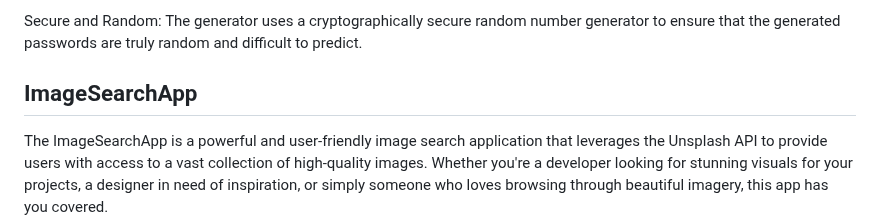
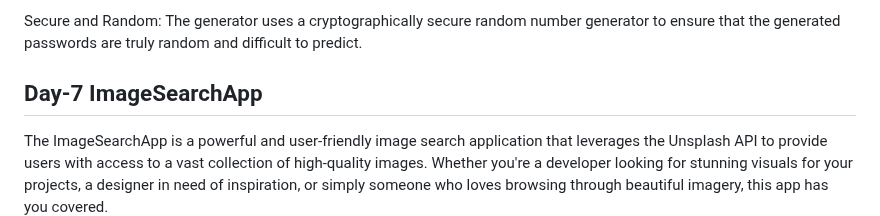
Before and after one commit to nikhilsaiankilla/30Days30Projects, a Markdown page: README.md, the part around the change. Drawn GitHub-style.

```diff
--- a/README.md
+++ b/README.md
@@ -56,7 +56,7 @@ Customizable Parameters: Users can customize the length of the password and choo
 
 Secure and Random: The generator uses a cryptographically secure random number generator to ensure that the generated passwords are truly random and difficult to predict.
 
-## ImageSearchApp
+## Day-7 ImageSearchApp
 
 The ImageSearchApp is a powerful and user-friendly image search application that leverages the Unsplash API to provide users with access to a vast collection of high-quality images. Whether you're a developer looking for stunning visuals for your projects, a designer in need of inspiration, or simply someone who loves browsing through beautiful imagery, this app has you covered.
 
```
